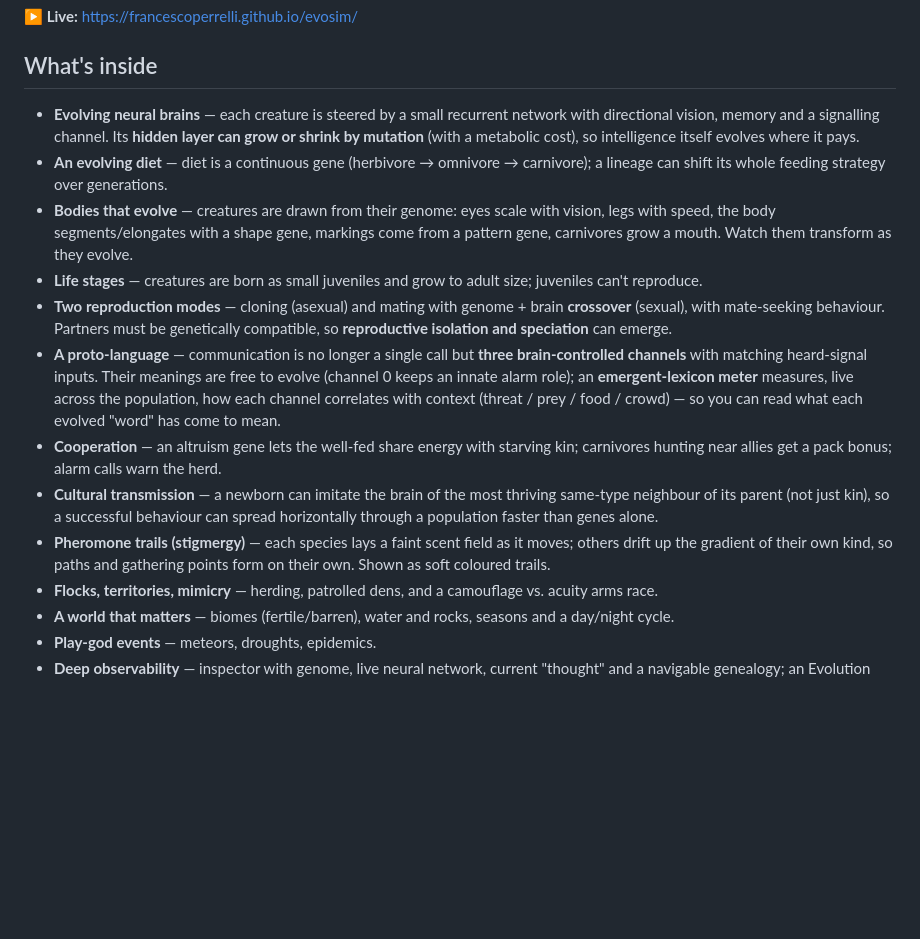
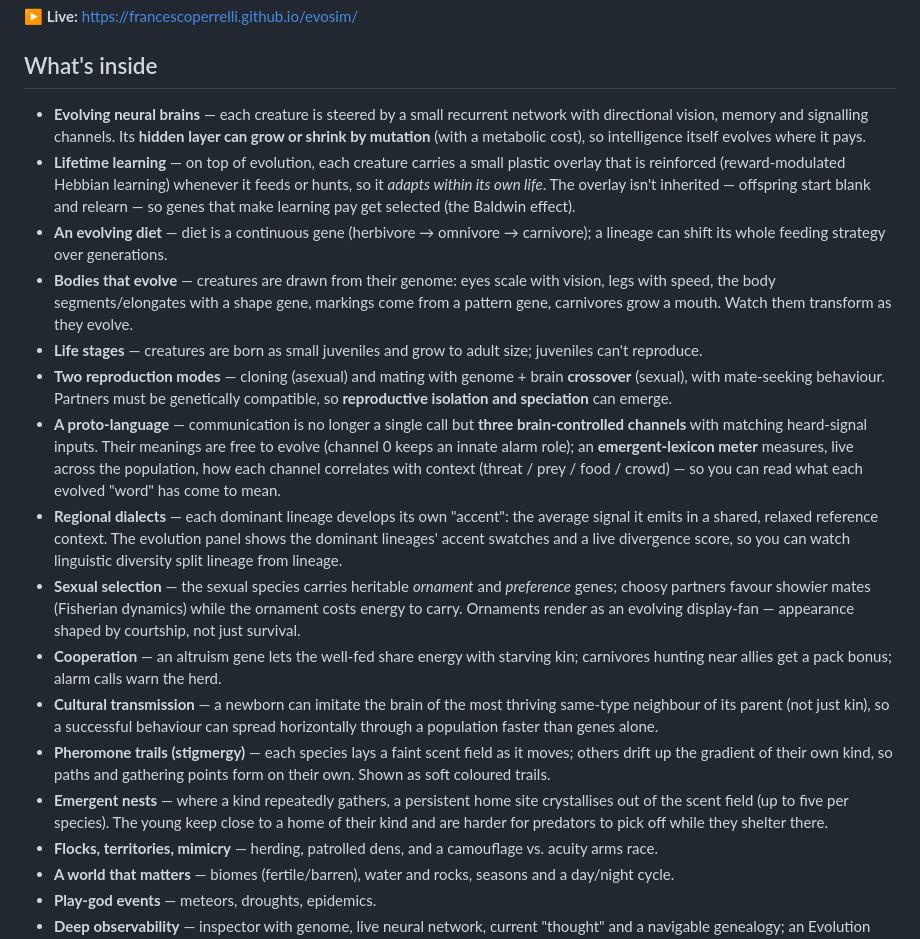
Before and after one commit to francescoperrelli/evosim, a Markdown page: README.md, the part around the change. Drawn GitHub-style; blank space fills up the shorter version.

Commit message:
Update README: document lifetime learning, regional dialects, emergent nests and sexual selection

```diff
--- a/README.md
+++ b/README.md
@@ -10,9 +10,14 @@ it all emerges.
 ## What's inside
 
 - **Evolving neural brains** — each creature is steered by a small recurrent
-  network with directional vision, memory and a signalling channel. Its **hidden
+  network with directional vision, memory and signalling channels. Its **hidden
   layer can grow or shrink by mutation** (with a metabolic cost), so intelligence
   itself evolves where it pays.
+- **Lifetime learning** — on top of evolution, each creature carries a small
+  plastic overlay that is reinforced (reward-modulated Hebbian learning) whenever
+  it feeds or hunts, so it *adapts within its own life*. The overlay isn't
+  inherited — offspring start blank and relearn — so genes that make learning
+  pay get selected (the Baldwin effect).
 - **An evolving diet** — diet is a continuous gene (herbivore → omnivore →
   carnivore); a lineage can shift its whole feeding strategy over generations.
 - **Bodies that evolve** — creatures are drawn from their genome: eyes scale with
@@ -30,6 +35,14 @@ it all emerges.
   meter** measures, live across the population, how each channel correlates with
   context (threat / prey / food / crowd) — so you can read what each evolved "word"
   has come to mean.
+- **Regional dialects** — each dominant lineage develops its own "accent": the
+  average signal it emits in a shared, relaxed reference context. The evolution
+  panel shows the dominant lineages' accent swatches and a live divergence score,
+  so you can watch linguistic diversity split lineage from lineage.
+- **Sexual selection** — the sexual species carries heritable *ornament* and
+  *preference* genes; choosy partners favour showier mates (Fisherian dynamics)
+  while the ornament costs energy to carry. Ornaments render as an evolving
+  display-fan — appearance shaped by courtship, not just survival.
 - **Cooperation** — an altruism gene lets the well-fed share energy with starving
   kin; carnivores hunting near allies get a pack bonus; alarm calls warn the herd.
 - **Cultural transmission** — a newborn can imitate the brain of the most thriving
@@ -38,6 +51,10 @@ it all emerges.
 - **Pheromone trails (stigmergy)** — each species lays a faint scent field as it
   moves; others drift up the gradient of their own kind, so paths and gathering
   points form on their own. Shown as soft coloured trails.
+- **Emergent nests** — where a kind repeatedly gathers, a persistent home site
+  crystallises out of the scent field (up to five per species). The young keep
+  close to a home of their kind and are harder for predators to pick off while
+  they shelter there.
 - **Flocks, territories, mimicry** — herding, patrolled dens, and a camouflage vs.
   acuity arms race.
 - **A world that matters** — biomes (fertile/barren), water and rocks, seasons and
```
